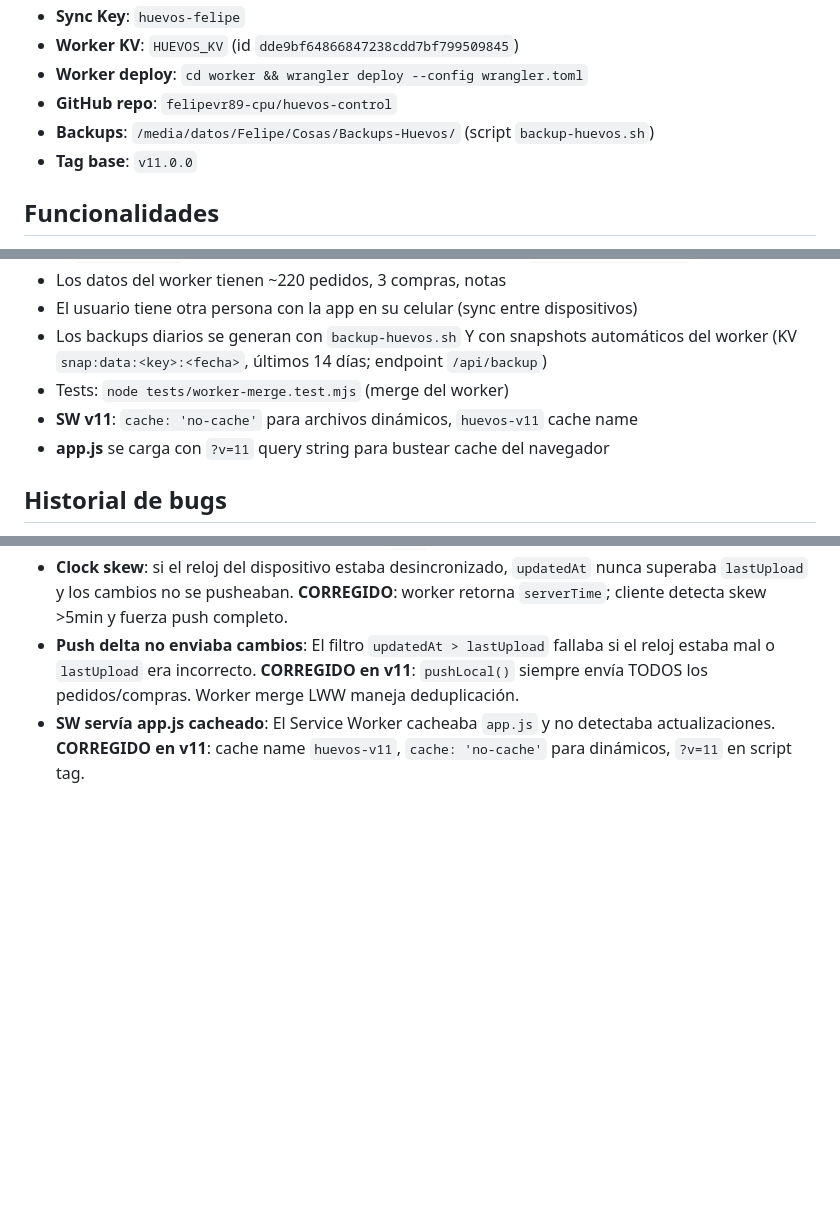
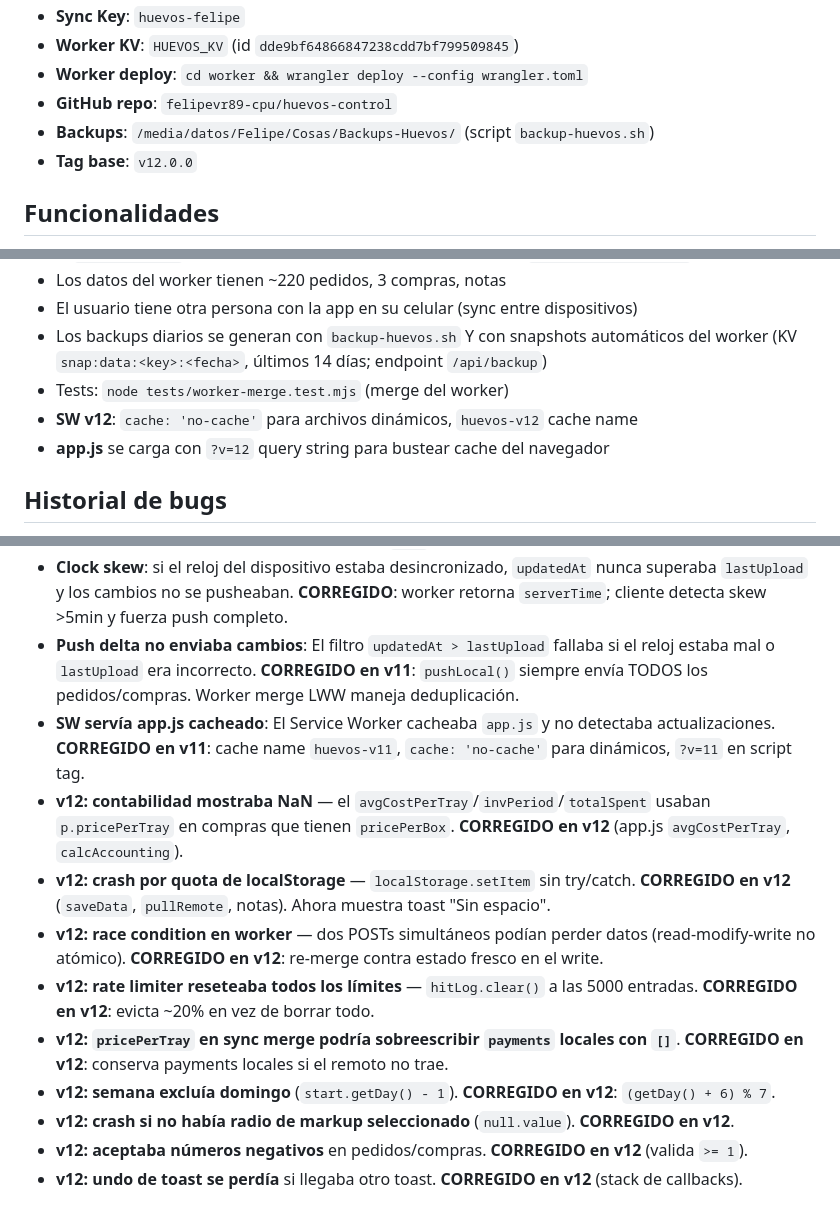
Before and after one commit to felipevr89-cpu/huevos-control, a Markdown page: AGENTS.md, 3 parts joined by grey strips. Rendered like a GitHub page; blank space fills up the shorter version.

Commit message:
docs: actualizar AGENTS.md como base v12.0.0 y registrar fixes de v12

```diff
--- a/AGENTS.md
+++ b/AGENTS.md
@@ -28,7 +28,7 @@ App PWA de gestión de pedidos de huevos. Vanilla HTML/CSS/JS, sin frameworks. D
 - **Worker deploy**: `cd worker && wrangler deploy --config wrangler.toml`
 - **GitHub repo**: `felipevr89-cpu/huevos-control`
 - **Backups**: `/media/datos/Felipe/Cosas/Backups-Huevos/` (script `backup-huevos.sh`)
-- **Tag base**: `v11.0.0`
+- **Tag base**: `v12.0.0`
 
 ## Funcionalidades
 1. **Pedidos** — Crear, editar (✏️), eliminar, marcar como entregado
@@ -82,8 +82,8 @@ App PWA de gestión de pedidos de huevos. Vanilla HTML/CSS/JS, sin frameworks. D
 - El usuario tiene otra persona con la app en su celular (sync entre dispositivos)
 - Los backups diarios se generan con `backup-huevos.sh` Y con snapshots automáticos del worker (KV `snap:data:<key>:<fecha>`, últimos 14 días; endpoint `/api/backup`)
 - Tests: `node tests/worker-merge.test.mjs` (merge del worker)
-- **SW v11**: `cache: 'no-cache'` para archivos dinámicos, `huevos-v11` cache name
-- **app.js** se carga con `?v=11` query string para bustear cache del navegador
+- **SW v12**: `cache: 'no-cache'` para archivos dinámicos, `huevos-v12` cache name
+- **app.js** se carga con `?v=12` query string para bustear cache del navegador
 
 ## Historial de bugs
 - `write` tool falla silenciosamente — archivos no se persisten. **NUNCA usar `write` tool**, usar `bash` con heredoc `cat > file << 'EOF'`
@@ -95,3 +95,12 @@ App PWA de gestión de pedidos de huevos. Vanilla HTML/CSS/JS, sin frameworks. D
 - **Clock skew**: si el reloj del dispositivo estaba desincronizado, `updatedAt` nunca superaba `lastUpload` y los cambios no se pusheaban. **CORREGIDO**: worker retorna `serverTime`; cliente detecta skew >5min y fuerza push completo.
 - **Push delta no enviaba cambios**: El filtro `updatedAt > lastUpload` fallaba si el reloj estaba mal o `lastUpload` era incorrecto. **CORREGIDO en v11**: `pushLocal()` siempre envía TODOS los pedidos/compras. Worker merge LWW maneja deduplicación.
 - **SW servía app.js cacheado**: El Service Worker cacheaba `app.js` y no detectaba actualizaciones. **CORREGIDO en v11**: cache name `huevos-v11`, `cache: 'no-cache'` para dinámicos, `?v=11` en script tag.
+- **v12: contabilidad mostraba NaN** — el `avgCostPerTray`/`invPeriod`/`totalSpent` usaban `p.pricePerTray` en compras que tienen `pricePerBox`. **CORREGIDO en v12** (app.js `avgCostPerTray`, `calcAccounting`).
+- **v12: crash por quota de localStorage** — `localStorage.setItem` sin try/catch. **CORREGIDO en v12** (`saveData`, `pullRemote`, notas). Ahora muestra toast "Sin espacio".
+- **v12: race condition en worker** — dos POSTs simultáneos podían perder datos (read-modify-write no atómico). **CORREGIDO en v12**: re-merge contra estado fresco en el write.
+- **v12: rate limiter reseteaba todos los límites** — `hitLog.clear()` a las 5000 entradas. **CORREGIDO en v12**: evicta ~20% en vez de borrar todo.
+- **v12: `pricePerTray` en sync merge podría sobreescribir `payments` locales con `[]`**. **CORREGIDO en v12**: conserva payments locales si el remoto no trae.
+- **v12: semana excluía domingo** (`start.getDay() - 1`). **CORREGIDO en v12**: `(getDay() + 6) % 7`.
+- **v12: crash si no había radio de markup seleccionado** (`null.value`). **CORREGIDO en v12**.
+- **v12: aceptaba números negativos** en pedidos/compras. **CORREGIDO en v12** (valida `>= 1`).
+- **v12: undo de toast se perdía** si llegaba otro toast. **CORREGIDO en v12** (stack de callbacks).
```
